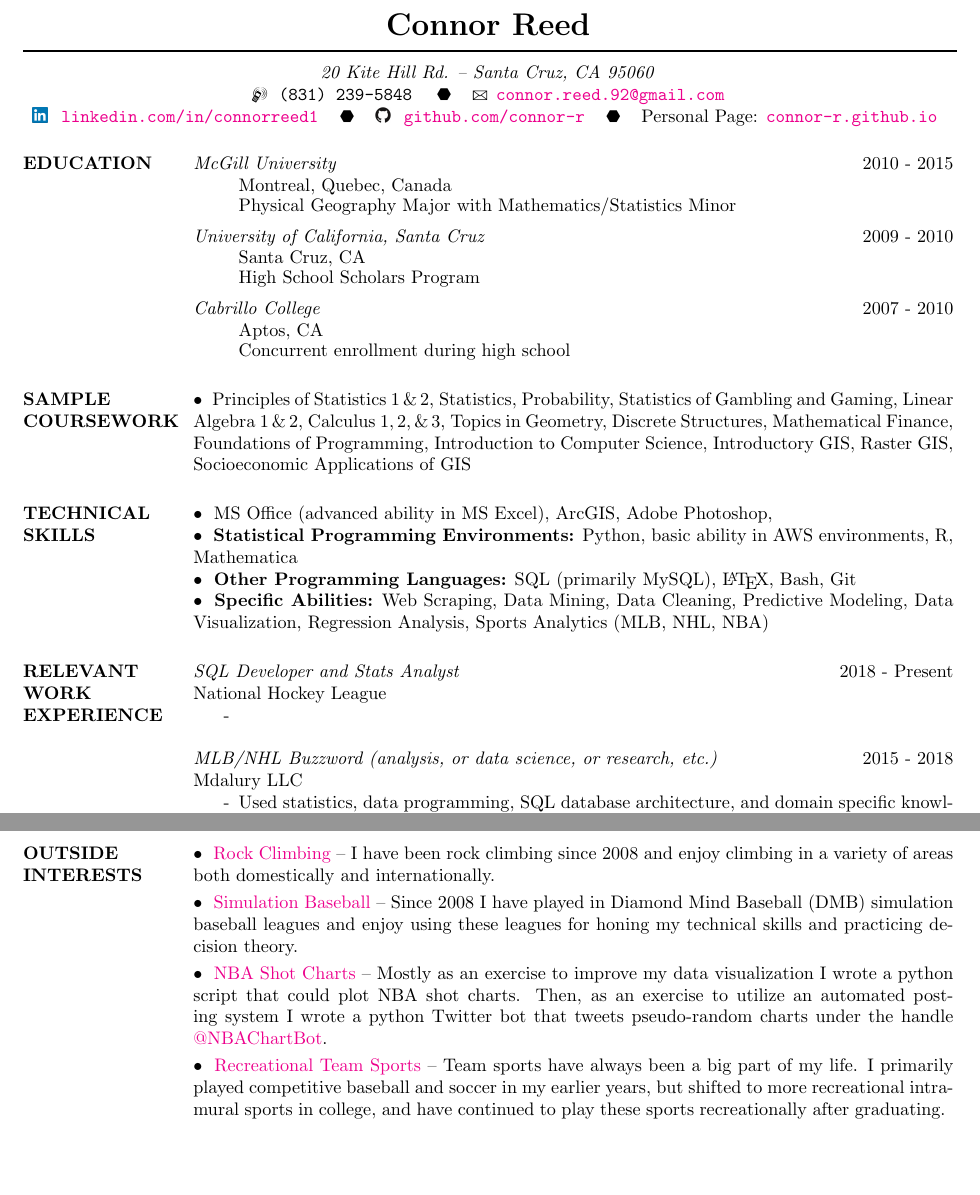
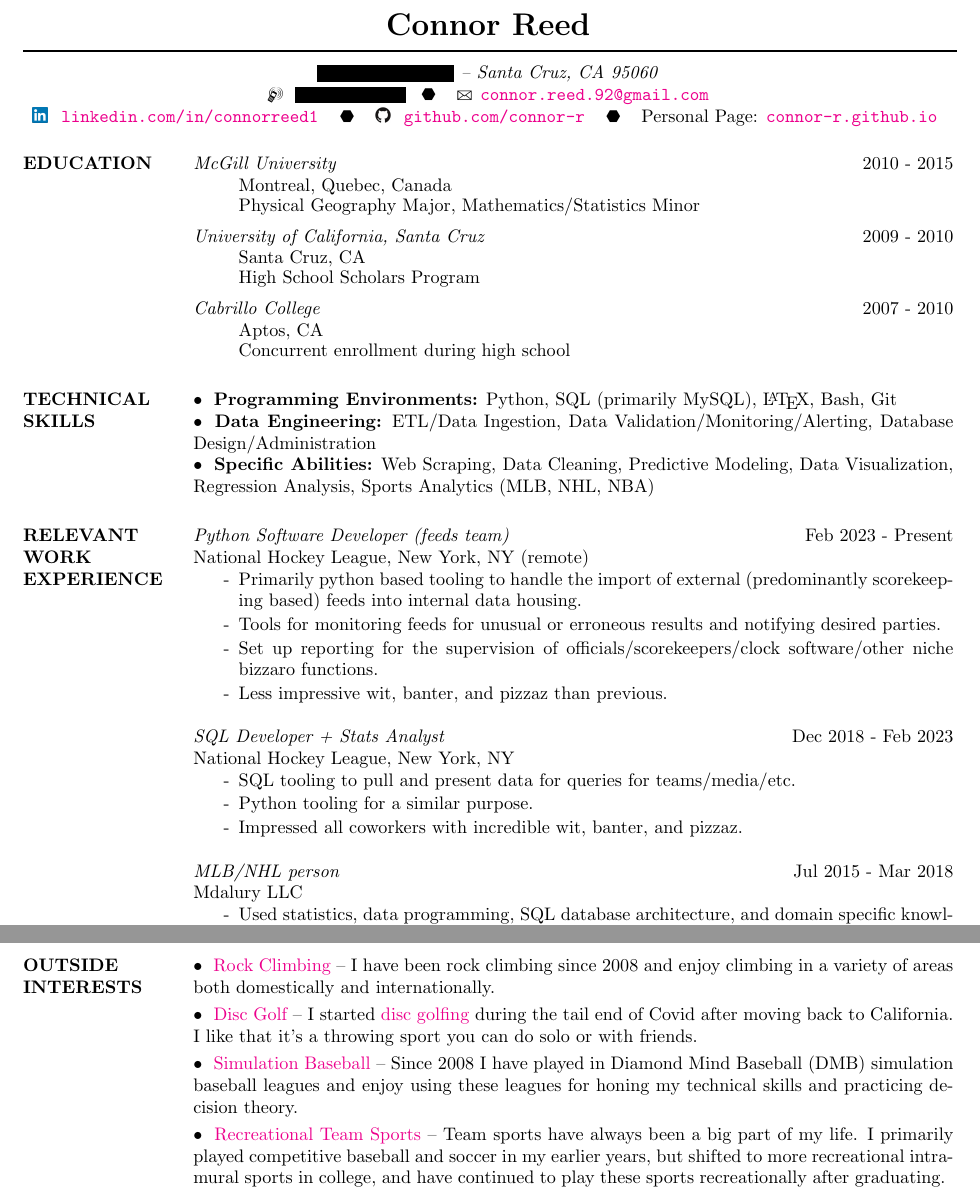
Before and after one commit to Connor-R/connor-r.github.io, a LaTeX CV (Connor_Reed_Resume/Connor_Reed_Resume.tex): two parts of pages 1 and 2 of 2, joined at a grey line, cut so that both start at the same text, the shorter picture padded with empty space. Compiled offline with pdfLaTeX.

Commit message:
interests: disc golf section, bouldering photos; resume: nhl roles, skills, contact blacked out

```diff
--- a/Connor_Reed_Resume/Connor_Reed_Resume.tex
+++ b/Connor_Reed_Resume/Connor_Reed_Resume.tex
@@ -21,9 +21,14 @@
  \moveleft\hoffset\vbox{\hrule width 7.125in height 1pt}\smallskip
 % address begins here
 % Again, the address lines must be centered over entire width of resume:
- \moveleft.5\hoffset\centerline{\textit{20 Kite Hill Rd. -- Santa Cruz, CA 95060}}
+% Street address and phone are blacked out in this public copy -- fill them in
+% by hand for a job application (never in this file, which is published).
+\newcommand{\redact}[1]{\rule[-1.5pt]{#1}{9pt}}
+\newcommand{\ResStreet}{\redact{1.05in}}
+\newcommand{\ResPhone}{\redact{0.85in}}
+ \moveleft.5\hoffset\centerline{\textit{\ResStreet{} -- Santa Cruz, CA 95060}}
 
- \moveleft.5\hoffset\centerline{\texttt{\Mobilefone \hspace{1pt} (831) 239-5848 \hspace{5pt}}  \HexaSteel \hspace{8pt} \Letter \hspace{1pt} \href{mailto:connor.reed.92@gmail.com}{\texttt{connor.reed.92@gmail.com}}}
+ \moveleft.5\hoffset\centerline{\texttt{\Mobilefone \hspace{1pt} \ResPhone \hspace{5pt}}  \HexaSteel \hspace{8pt} \Letter \hspace{1pt} \href{mailto:connor.reed.92@gmail.com}{\texttt{connor.reed.92@gmail.com}}}
 
  \moveleft.5\hoffset\centerline{\includegraphics[height=8pt]{linked.png} \hspace{1pt} \href{https://www.linkedin.com/in/connorreed1}{\texttt{linkedin.com/in/connorreed1}} \hspace{5pt}  \HexaSteel \hspace{8pt} \includegraphics[height=8pt]{github.png} \hspace{1pt} \href{https://github.com/connor-r}{\texttt{github.com/connor-r}} \hspace{5pt}  \HexaSteel \hspace{8pt} Personal Page: \href{http://connor-r.github.io}{\texttt{connor-r.github.io}} }
 
@@ -35,7 +40,7 @@
 \begin{itemize}
 \item[] Montreal, Quebec, Canada  %\hfill  \textit{Expected Graduation Date: June 2016}
 \hspace{-7pt}
-\vspace{-5pt}\item[] Physical Geography Major with Mathematics/Statistics Minor
+\vspace{-5pt}\item[] Physical Geography Major, Mathematics/Statistics Minor
 \end{itemize}
 
 %\vspace{-7pt}
@@ -58,24 +63,35 @@
 \vspace{-5pt}\item[] Concurrent enrollment during high school
  \end{itemize}
 
-\section{SAMPLE COURSEWORK}
-\textbullet\hspace{3pt} Principles of Statistics 1\,\&\,2, Statistics, Probability, Statistics of Gambling and Gaming, Linear Algebra 1\,\&\,2, Calculus 1,\,2,\,\&\,3, Topics in Geometry, Discrete Structures, Mathematical Finance,  Foundations of Programming, Introduction to Computer Science, Introductory GIS, Raster GIS, Socioeconomic Applications of GIS%, Geomorpholgy, Hydrology, Soils and Environment, Running Water Environments, Global Change, Earth System Science, Cities in the Modern World, Geography of the World Economy
+%\section{SAMPLE COURSEWORK}
+%\textbullet\hspace{3pt} Principles of Statistics 1\,\&\,2, Statistics, Probability, Statistics of Gambling and Gaming, Linear Algebra 1\,\&\,2, Calculus 1,\,2,\,\&\,3, Topics in Geometry, Discrete Structures, Mathematical Finance,  Foundations of Programming, Introduction to Computer Science, Introductory GIS, Raster GIS, Socioeconomic Applications of GIS%, Geomorpholgy, Hydrology, Soils and Environment, Running Water Environments, Global Change, Earth System Science, Cities in the Modern World, Geography of the World Economy
 
 
 \section{TECHNICAL SKILLS}
-\textbullet\hspace{3pt} MS Office (advanced ability in MS Excel), ArcGIS, Adobe Photoshop,%, Plot.ly
-\\\textbullet\hspace{3pt} \textbf{Statistical Programming Environments:} Python, basic ability in AWS environments, R, Mathematica
-\\\textbullet\hspace{3pt} \textbf{Other Programming Languages:} SQL (primarily MySQL), \LaTeX, Bash, Git %, familiary with HTML, JSON, and xml structures
-\\\textbullet \hspace{3pt} \textbf{Specific Abilities:} Web Scraping, Data Mining, Data Cleaning, Predictive Modeling, Data Visualization, Regression Analysis, Sports Analytics (MLB, NHL, NBA)
+%\textbullet\hspace{3pt} MS Office (advanced ability in MS Excel), ArcGIS, Adobe Photoshop,%, Plot.ly
+\textbullet\hspace{3pt} \textbf{Programming Environments:} Python, SQL (primarily MySQL), \LaTeX, Bash, Git %, familiary with HTML, JSON, and xml structures
+\\\textbullet \hspace{3pt} \textbf{Data Engineering:} ETL/Data Ingestion, Data Validation/Monitoring/Alerting, Database Design/Administration
+\\\textbullet \hspace{3pt} \textbf{Specific Abilities:} Web Scraping, Data Cleaning, Predictive Modeling, Data Visualization, Regression Analysis, Sports Analytics (MLB, NHL, NBA)
 
 \section{RELEVANT WORK EXPERIENCE}
-\textit{SQL Developer and Stats Analyst} \hfill 2018 - Present
-\\National Hockey League
+\textit{Python Software Developer (feeds team)} \hfill Feb 2023 - Present
+\\National Hockey League, New York, NY (remote)
 \begin{itemize}
-\item[-]
+\item[-] Primarily python based tooling to handle the import of external (predominantly scorekeeping based) feeds into internal data housing.
+\vspace{-3pt}\item[-] Tools for monitoring feeds for unusual or erroneous results and notifying desired parties.
+\vspace{-3pt}\item[-] Set up reporting for the supervision of officials/scorekeepers/clock software/other niche bizzaro functions.
+\vspace{-3pt}\item[-] Less impressive wit, banter, and pizzaz than previous.
 \end{itemize}
 
-\textit{MLB/NHL Buzzword (analysis, or data science, or research, etc.)} \hfill 2015 - 2018
+\textit{SQL Developer + Stats Analyst} \hfill Dec 2018 - Feb 2023
+\\National Hockey League, New York, NY
+\begin{itemize}
+\item[-] SQL tooling to pull and present data for queries for teams/media/etc.
+\vspace{-3pt}\item[-] Python tooling for a similar purpose.
+\vspace{-3pt}\item[-] Impressed all coworkers with incredible wit, banter, and pizzaz.
+\end{itemize}
+
+\textit{MLB/NHL person} \hfill Jul 2015 - Mar 2018
 \\Mdalury LLC
 \begin{itemize}
 \item[-] Used statistics, data programming, SQL database architecture, and domain specific knowledge to develop a set of proprietary data, models, and tools primarily focused on Daily Fantasy Sports.
@@ -152,8 +168,9 @@
 
 \section{OUTSIDE INTERESTS}
 \textbullet\hspace{3pt} \href{http://connor-r.github.io/cr_interests.html#bouldering}{Rock Climbing}  -- I have been rock climbing since 2008 and enjoy climbing in a variety of areas both domestically and internationally.
+\smallskip\\\textbullet\hspace{3pt} \href{http://connor-r.github.io/cr_interests.html\#discGolf}{Disc Golf} -- I started \href{https://www.pdga.com/player/225722}{disc golfing} during the tail end of Covid after moving back to California. I like that it's a throwing sport you can do solo or with friends.
 \smallskip\\\textbullet\hspace{3pt} \href{http://connor-r.github.io/Posts/sim_league_team_projections.html}{Simulation Baseball} -- Since 2008 I have played in Diamond Mind Baseball (DMB) simulation baseball leagues and enjoy using these leagues for honing my technical skills and practicing decision theory.
-\smallskip\\\textbullet\hspace{3pt} \href{http://connor-r.github.io/Posts/nba_shot_charts_2018update.html}{NBA Shot Charts} -- Mostly as an exercise to improve my data visualization I wrote a python script that could plot NBA shot charts. Then, as an exercise to utilize an automated posting system I wrote a python Twitter bot that tweets pseudo-random charts under the handle \href{https://twitter.com/NBAChartBot}{@NBAChartBot}.
+%\smallskip\\\textbullet\hspace{3pt} \href{http://connor-r.github.io/Posts/nba_shot_charts_2018update.html}{NBA Shot Charts} -- Mostly as an exercise to improve my data visualization I wrote a python script that could plot NBA shot charts. Then, as an exercise to utilize an automated posting system I wrote a python Twitter bot that tweets pseudo-random charts under the handle \href{https://twitter.com/NBAChartBot}{@NBAChartBot}.
 \smallskip\\\textbullet\hspace{3pt} \href{http://connor-r.github.io/cr_interests.html#recSports}{Recreational Team Sports} --  Team sports have always been a big part of my life. I primarily played competitive baseball and soccer in my earlier years, but shifted to more recreational intramural sports in college, and have continued to play these sports recreationally after graduating.
 \smallskip\\\textbullet\hspace{3pt} \href{http://connor-r.github.io/cr_interests.html#cats}{Cats} -- I love most animals, but I feel most strongly about cats. My cats are always fun to be around and do a great job cheering me up if I am in a bad mood.
 
```
Also changed, not shown: Connor_Reed_Resume/Connor_Reed_Resume.pdf, i/disc1.jpg (added), i/disc2.jpg (added), i/disc3.jpg (added), i/disc4.jpg (added), i/disc5.jpg (added), i/disc6.jpg (added), i/italy1.jpg (added), i/softball.jpg (added), i/switz1.jpg (added), i/switz2.jpg (added), i/switz3.jpg (added), i/switz4.jpg (added), i/switz5.jpg (added), 2 more files, 2 other files.
